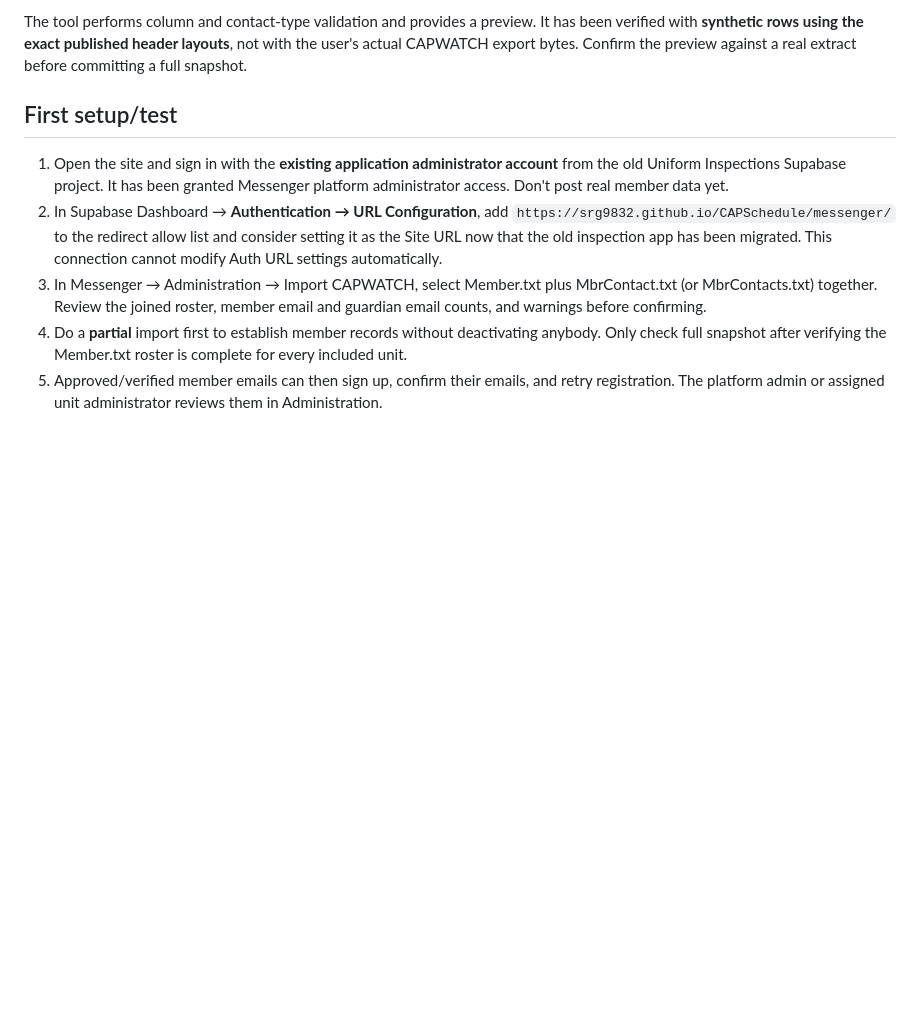
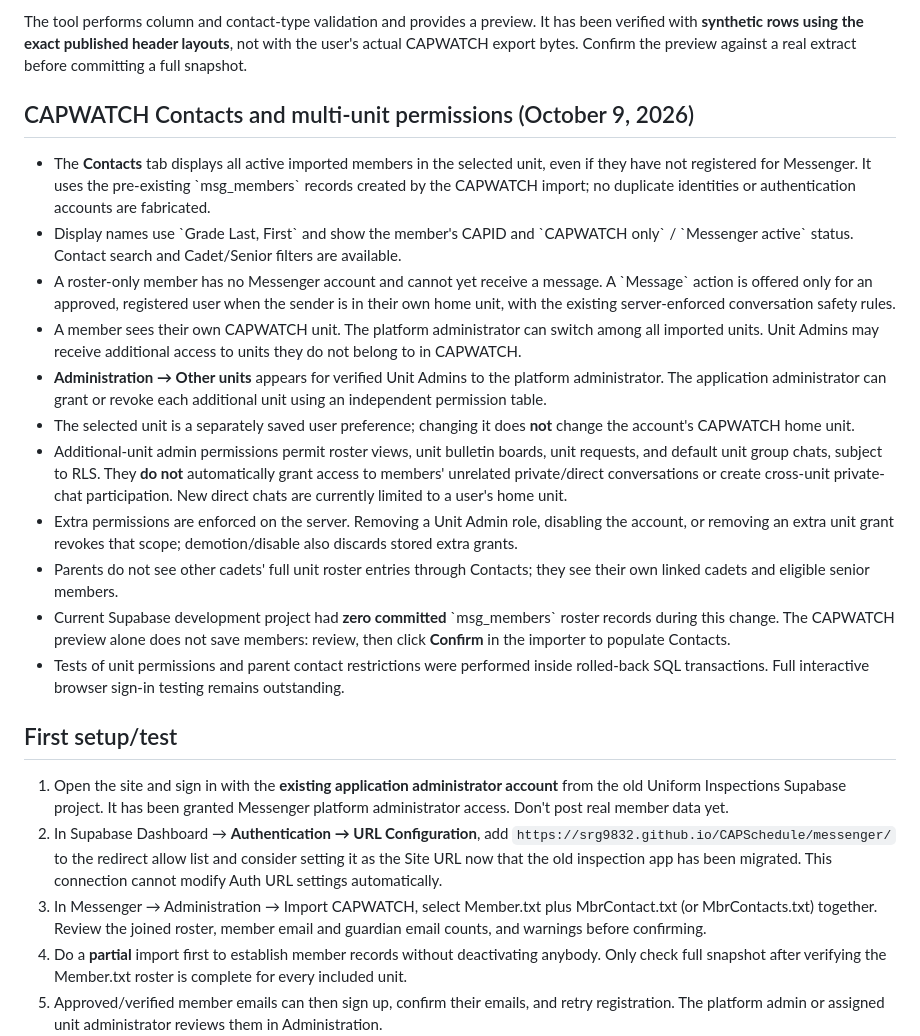
Before and after one commit to srg9832/CAPSchedule, a Markdown page: messenger/README.md, the part around the change. GitHub-like rendering; blank space fills up the shorter version.

Commit message:
Document roster Contacts and per-administrator permission-based unit selection

```diff
--- a/messenger/README.md
+++ b/messenger/README.md
@@ -50,6 +50,21 @@ Mapping:
 
 The tool performs column and contact-type validation and provides a preview. It has been verified with **synthetic rows using the exact published header layouts**, not with the user's actual CAPWATCH export bytes. Confirm the preview against a real extract before committing a full snapshot.
 
+
+## CAPWATCH Contacts and multi-unit permissions (October 9, 2026)
+
+- The **Contacts** tab displays all active imported members in the selected unit, even if they have not registered for Messenger. It uses the pre-existing \`msg_members\` records created by the CAPWATCH import; no duplicate identities or authentication accounts are fabricated.
+- Display names use \`Grade Last, First\` and show the member's CAPID and \`CAPWATCH only\` / \`Messenger active\` status. Contact search and Cadet/Senior filters are available.
+- A roster-only member has no Messenger account and cannot yet receive a message. A \`Message\` action is offered only for an approved, registered user when the sender is in their own home unit, with the existing server-enforced conversation safety rules.
+- A member sees their own CAPWATCH unit. The platform administrator can switch among all imported units. Unit Admins may receive additional access to units they do not belong to in CAPWATCH.
+- **Administration → Other units** appears for verified Unit Admins to the platform administrator. The application administrator can grant or revoke each additional unit using an independent permission table.
+- The selected unit is a separately saved user preference; changing it does **not** change the account's CAPWATCH home unit.
+- Additional-unit admin permissions permit roster views, unit bulletin boards, unit requests, and default unit group chats, subject to RLS. They **do not** automatically grant access to members' unrelated private/direct conversations or create cross-unit private-chat participation. New direct chats are currently limited to a user's home unit.
+- Extra permissions are enforced on the server. Removing a Unit Admin role, disabling the account, or removing an extra unit grant revokes that scope; demotion/disable also discards stored extra grants.
+- Parents do not see other cadets' full unit roster entries through Contacts; they see their own linked cadets and eligible senior members.
+- Current Supabase development project had **zero committed** \`msg_members\` roster records during this change. The CAPWATCH preview alone does not save members: review, then click **Confirm** in the importer to populate Contacts.
+- Tests of unit permissions and parent contact restrictions were performed inside rolled-back SQL transactions. Full interactive browser sign-in testing remains outstanding.
+
 ## First setup/test
 
 1. Open the site and sign in with the **existing application administrator account** from the old Uniform Inspections Supabase project. It has been granted Messenger platform administrator access. Don't post real member data yet.
```
